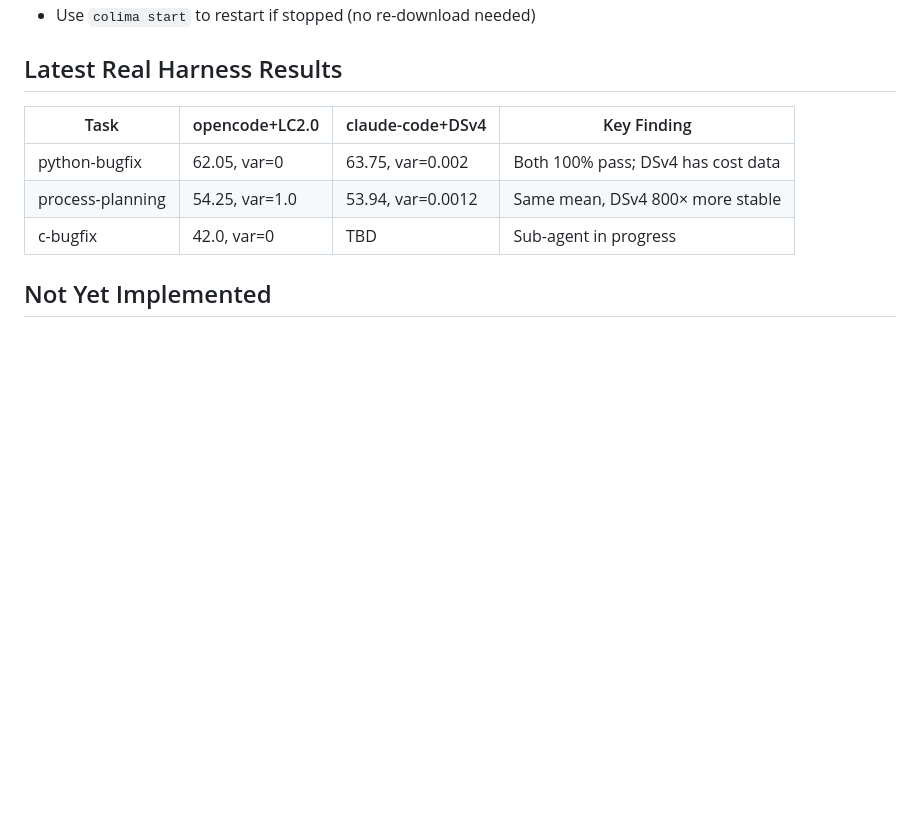
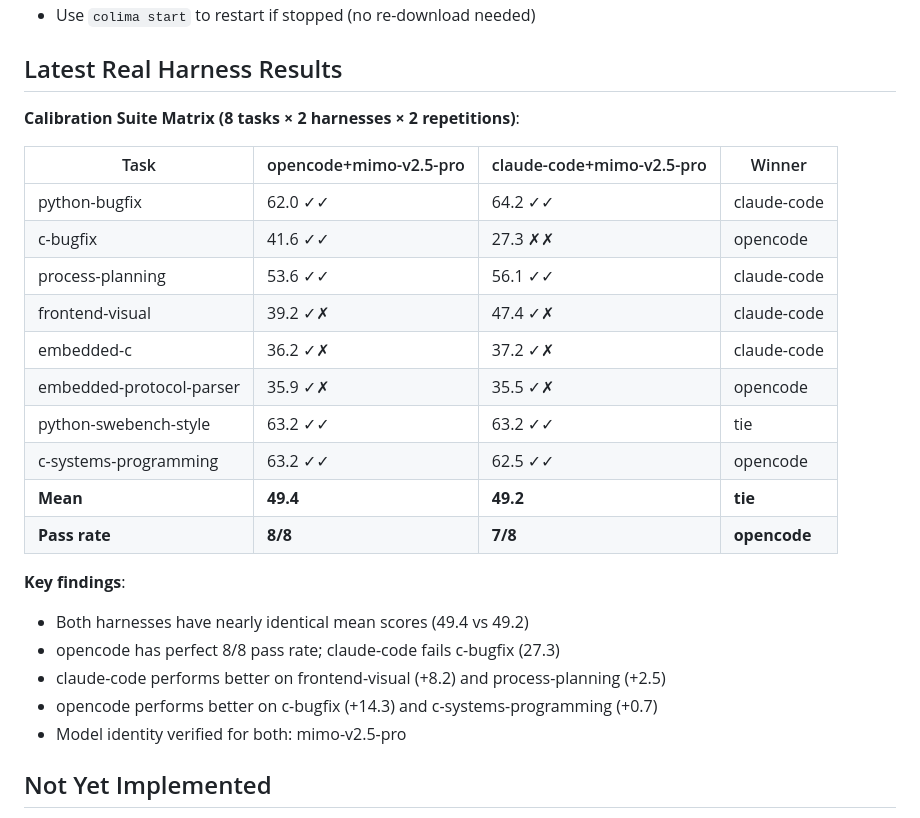
Before and after one commit to CDeZT/agent-benchmark-lab, a Markdown page: docs/handoff.md, the part around the change. Drawn GitHub-style; blank space fills up the shorter version.

Commit message:
docs: update handoff with calibration matrix results

```diff
--- a/docs/handoff.md
+++ b/docs/handoff.md
@@ -147,11 +147,27 @@ Embedded engineering and optics should be preserved as long-term domain requirem
 
 ## Latest Real Harness Results
 
-| Task | opencode+LC2.0 | claude-code+DSv4 | Key Finding |
-|------|---------------|-----------------|-------------|
-| python-bugfix | 62.05, var=0 | 63.75, var=0.002 | Both 100% pass; DSv4 has cost data |
-| process-planning | 54.25, var=1.0 | 53.94, var=0.0012 | Same mean, DSv4 800× more stable |
-| c-bugfix | 42.0, var=0 | TBD | Sub-agent in progress |
+**Calibration Suite Matrix (8 tasks × 2 harnesses × 2 repetitions)**:
+
+| Task | opencode+mimo-v2.5-pro | claude-code+mimo-v2.5-pro | Winner |
+|------|----------------------|---------------------------|--------|
+| python-bugfix | 62.0 ✓✓ | 64.2 ✓✓ | claude-code |
+| c-bugfix | 41.6 ✓✓ | 27.3 ✗✗ | opencode |
+| process-planning | 53.6 ✓✓ | 56.1 ✓✓ | claude-code |
+| frontend-visual | 39.2 ✓✗ | 47.4 ✓✗ | claude-code |
+| embedded-c | 36.2 ✓✗ | 37.2 ✓✗ | claude-code |
+| embedded-protocol-parser | 35.9 ✓✗ | 35.5 ✓✗ | opencode |
+| python-swebench-style | 63.2 ✓✓ | 63.2 ✓✓ | tie |
+| c-systems-programming | 63.2 ✓✓ | 62.5 ✓✓ | opencode |
+| **Mean** | **49.4** | **49.2** | **tie** |
+| **Pass rate** | **8/8** | **7/8** | **opencode** |
+
+**Key findings**:
+- Both harnesses have nearly identical mean scores (49.4 vs 49.2)
+- opencode has perfect 8/8 pass rate; claude-code fails c-bugfix (27.3)
+- claude-code performs better on frontend-visual (+8.2) and process-planning (+2.5)
+- opencode performs better on c-bugfix (+14.3) and c-systems-programming (+0.7)
+- Model identity verified for both: mimo-v2.5-pro
 
 ## Not Yet Implemented
 
```
